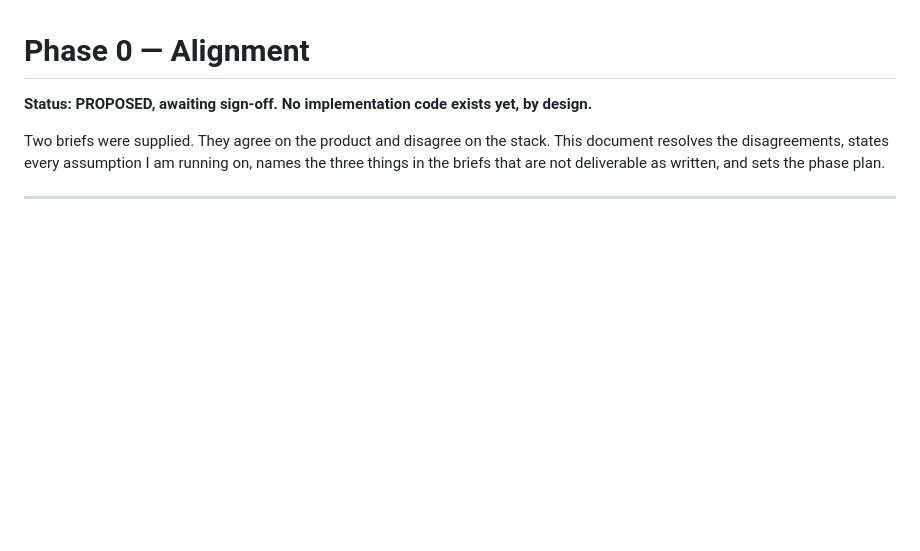
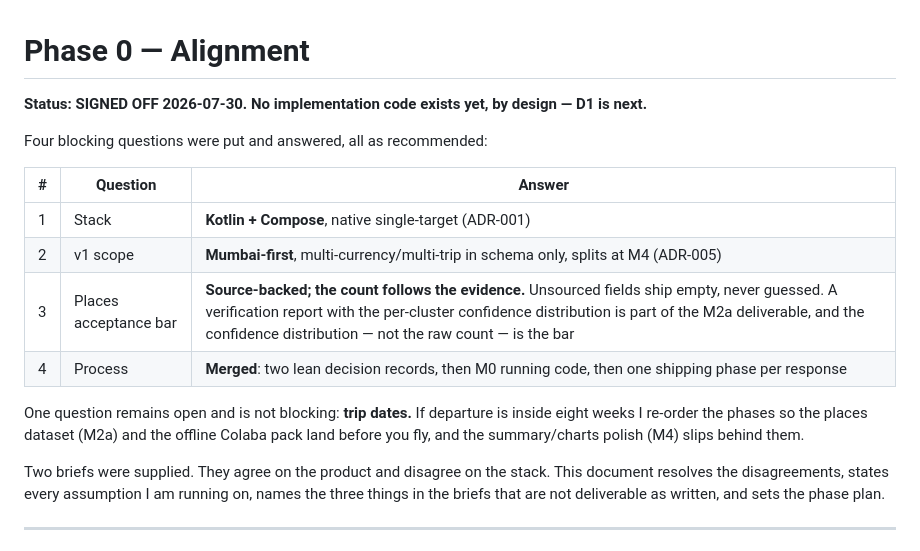
Before and after one commit to rixscx/Mumbai, a Markdown page: docs/PHASE-0-ALIGNMENT.md, the part around the change. GitHub-like rendering; blank space fills up the shorter version.

```diff
--- a/docs/PHASE-0-ALIGNMENT.md
+++ b/docs/PHASE-0-ALIGNMENT.md
@@ -1,6 +1,19 @@
 # Phase 0 — Alignment
 
-**Status: PROPOSED, awaiting sign-off. No implementation code exists yet, by design.**
+**Status: SIGNED OFF 2026-07-30. No implementation code exists yet, by design — D1 is next.**
+
+Four blocking questions were put and answered, all as recommended:
+
+| # | Question | Answer |
+|---|---|---|
+| 1 | Stack | **Kotlin + Compose**, native single-target (ADR-001) |
+| 2 | v1 scope | **Mumbai-first**, multi-currency/multi-trip in schema only, splits at M4 (ADR-005) |
+| 3 | Places acceptance bar | **Source-backed; the count follows the evidence.** Unsourced fields ship empty, never guessed. A verification report with the per-cluster confidence distribution is part of the M2a deliverable, and the confidence distribution — not the raw count — is the bar |
+| 4 | Process | **Merged**: two lean decision records, then M0 running code, then one shipping phase per response |
+
+One question remains open and is not blocking: **trip dates.** If departure is inside eight weeks I
+re-order the phases so the places dataset (M2a) and the offline Colaba pack land before you fly, and
+the summary/charts polish (M4) slips behind them.
 
 Two briefs were supplied. They agree on the product and disagree on the stack. This document
 resolves the disagreements, states every assumption I am running on, names the three things in
```
Also changed, not shown: DECISIONS.md (+8 -8 lines).
